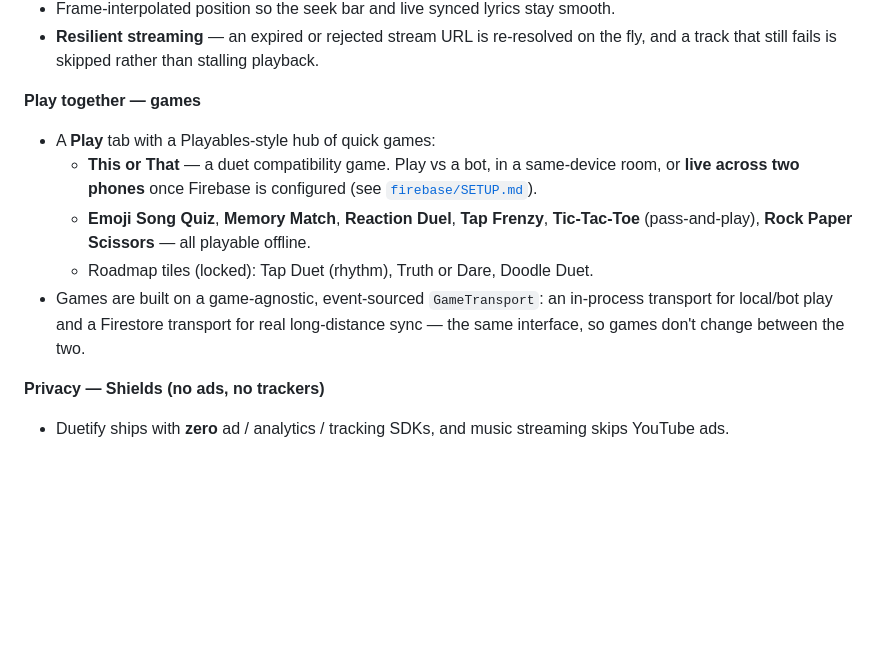
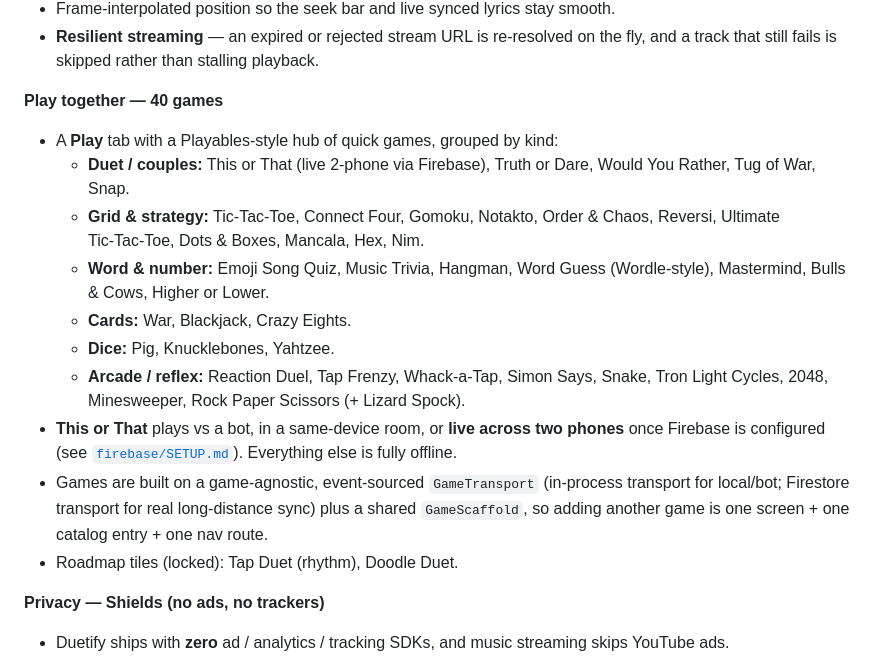
Before and after one commit to Bhavay-11/Music_BG, a Markdown page: README.md, the part around the change. GitHub-like rendering; blank space fills up the shorter version.

Commit message:
Update README: document the full 40-game Play hub
Co-Authored-By: Claude Opus 4.8 (1M context) <noreply@anthropic.com>

```diff
--- a/README.md
+++ b/README.md
@@ -30,12 +30,17 @@
 - Frame‑interpolated position so the seek bar and live synced lyrics stay smooth.
 - **Resilient streaming** — an expired or rejected stream URL is re‑resolved on the fly, and a track that still fails is skipped rather than stalling playback.
 
-**Play together — games**
-- A **Play** tab with a Playables‑style hub of quick games:
-  - **This or That** — a duet compatibility game. Play vs a bot, in a same‑device room, or **live across two phones** once Firebase is configured (see [`firebase/SETUP.md`](firebase/SETUP.md)).
-  - **Emoji Song Quiz**, **Memory Match**, **Reaction Duel**, **Tap Frenzy**, **Tic‑Tac‑Toe** (pass‑and‑play), **Rock Paper Scissors** — all playable offline.
-  - Roadmap tiles (locked): Tap Duet (rhythm), Truth or Dare, Doodle Duet.
-- Games are built on a game‑agnostic, event‑sourced `GameTransport`: an in‑process transport for local/bot play and a Firestore transport for real long‑distance sync — the same interface, so games don't change between the two.
+**Play together — 40 games**
+- A **Play** tab with a Playables‑style hub of quick games, grouped by kind:
+  - **Duet / couples:** This or That (live 2‑phone via Firebase), Truth or Dare, Would You Rather, Tug of War, Snap.
+  - **Grid & strategy:** Tic‑Tac‑Toe, Connect Four, Gomoku, Notakto, Order & Chaos, Reversi, Ultimate Tic‑Tac‑Toe, Dots & Boxes, Mancala, Hex, Nim.
+  - **Word & number:** Emoji Song Quiz, Music Trivia, Hangman, Word Guess (Wordle‑style), Mastermind, Bulls & Cows, Higher or Lower.
+  - **Cards:** War, Blackjack, Crazy Eights.
+  - **Dice:** Pig, Knucklebones, Yahtzee.
+  - **Arcade / reflex:** Reaction Duel, Tap Frenzy, Whack‑a‑Tap, Simon Says, Snake, Tron Light Cycles, 2048, Minesweeper, Rock Paper Scissors (+ Lizard Spock).
+- **This or That** plays vs a bot, in a same‑device room, or **live across two phones** once Firebase is configured (see [`firebase/SETUP.md`](firebase/SETUP.md)). Everything else is fully offline.
+- Games are built on a game‑agnostic, event‑sourced `GameTransport` (in‑process transport for local/bot; Firestore transport for real long‑distance sync) plus a shared `GameScaffold`, so adding another game is one screen + one catalog entry + one nav route.
+- Roadmap tiles (locked): Tap Duet (rhythm), Doodle Duet.
 
 **Privacy — Shields (no ads, no trackers)**
 - Duetify ships with **zero** ad / analytics / tracking SDKs, and music streaming skips YouTube ads.
```
